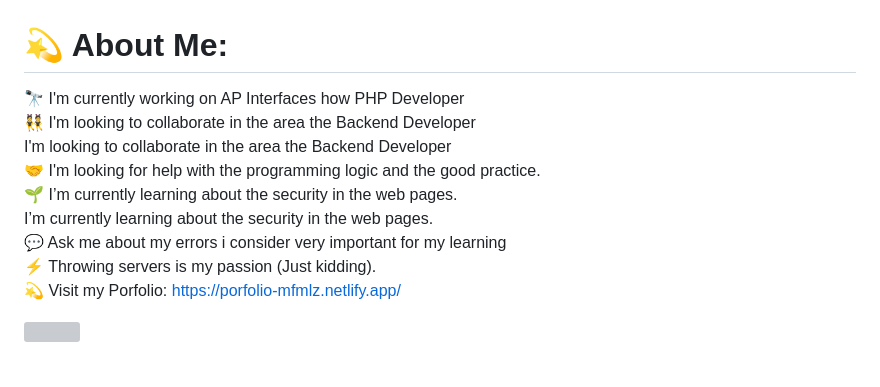
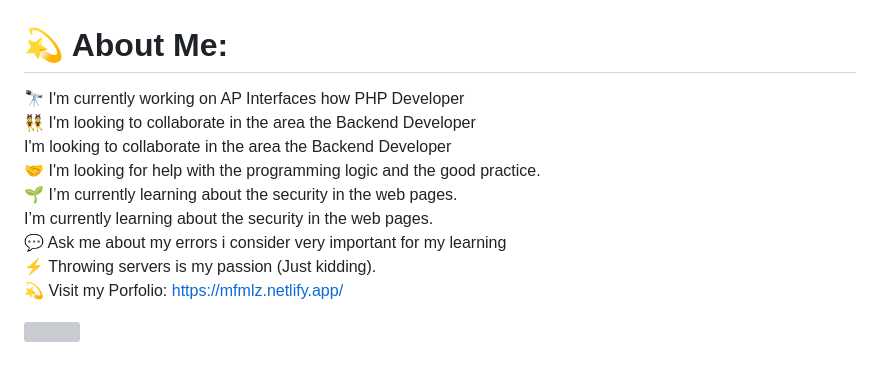
Before and after one commit to mf-mlz/mf-mlz, a Markdown page: README.md, the part around the change. GitHub-like rendering; grey boxes are pictures that could not be loaded.

```diff
--- a/README.md
+++ b/README.md
@@ -58,7 +58,7 @@ echo $message;
 <img src="https://user-images.githubusercontent.com/73097560/115834477-dbab4500-a447-11eb-908a-139a6edaec5c.gif"><br><br>
 
 # 💫 About Me:
-🔭 I'm currently working on AP Interfaces how PHP Developer<br>👯 I'm looking to collaborate in the area the Backend Developer<br>I'm looking to collaborate in the area the Backend Developer<br>🤝 I'm looking for help with the programming logic and the good practice.<br>🌱 I’m currently learning about the security in the web pages.<br>I’m currently learning about the security in the web pages.<br>💬 Ask me about my errors i consider very important for my learning<br>⚡ Throwing servers is my passion (Just kidding). <br>💫 Visit my Porfolio: https://porfolio-mfmlz.netlify.app/
+🔭 I'm currently working on AP Interfaces how PHP Developer<br>👯 I'm looking to collaborate in the area the Backend Developer<br>I'm looking to collaborate in the area the Backend Developer<br>🤝 I'm looking for help with the programming logic and the good practice.<br>🌱 I’m currently learning about the security in the web pages.<br>I’m currently learning about the security in the web pages.<br>💬 Ask me about my errors i consider very important for my learning<br>⚡ Throwing servers is my passion (Just kidding). <br>💫 Visit my Porfolio: https://mfmlz.netlify.app/
 
 <img src="https://user-images.githubusercontent.com/73097560/115834477-dbab4500-a447-11eb-908a-139a6edaec5c.gif"><br><br>
 
```
